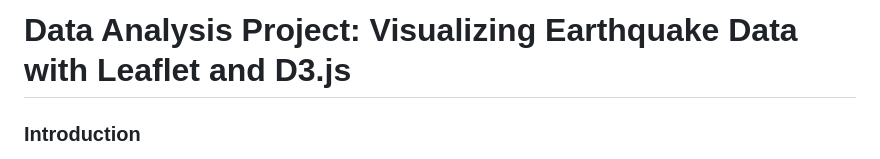
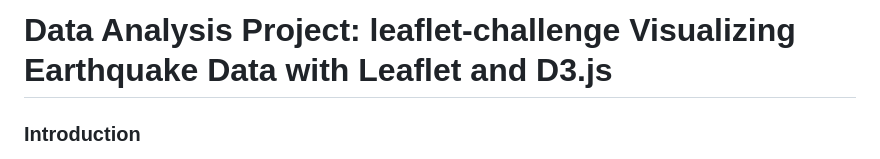
Before and after one commit to Alex-WRK/Module-15_Challenge, a Markdown page: README.md, the part around the change. Drawn GitHub-style.

```diff
--- a/README.md
+++ b/README.md
@@ -1,4 +1,4 @@
-# Data Analysis Project: Visualizing Earthquake Data with Leaflet and D3.js
+# Data Analysis Project: leaflet-challenge Visualizing Earthquake Data with Leaflet and D3.js
 ### Introduction
 In this data analysis project, I aimed to create an interactive web map to visualize earthquake data from the United States Geological Survey (USGS) and tectonic plate boundaries. To accomplish this, I utilized several web technologies, including Leaflet, D3.js, and GeoJSON, to create an informative and visually appealing map.
 
```
